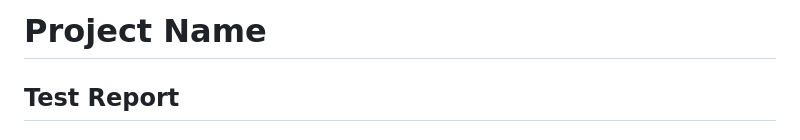
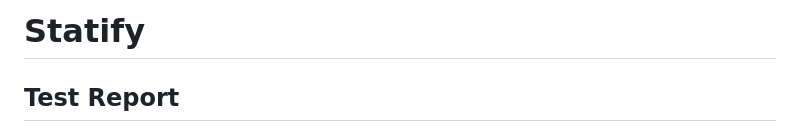
Before and after one commit to SE-TINF22B6/Statify, a Markdown page: Documentation/Test Report.md, the part around the change. GitHub-like rendering.

```diff
--- a/Documentation/Test Report.md
+++ b/Documentation/Test Report.md
@@ -1,4 +1,4 @@
-# Project Name
+# Statify
 ## Test Report
 
 ### 1. Introduction
```
